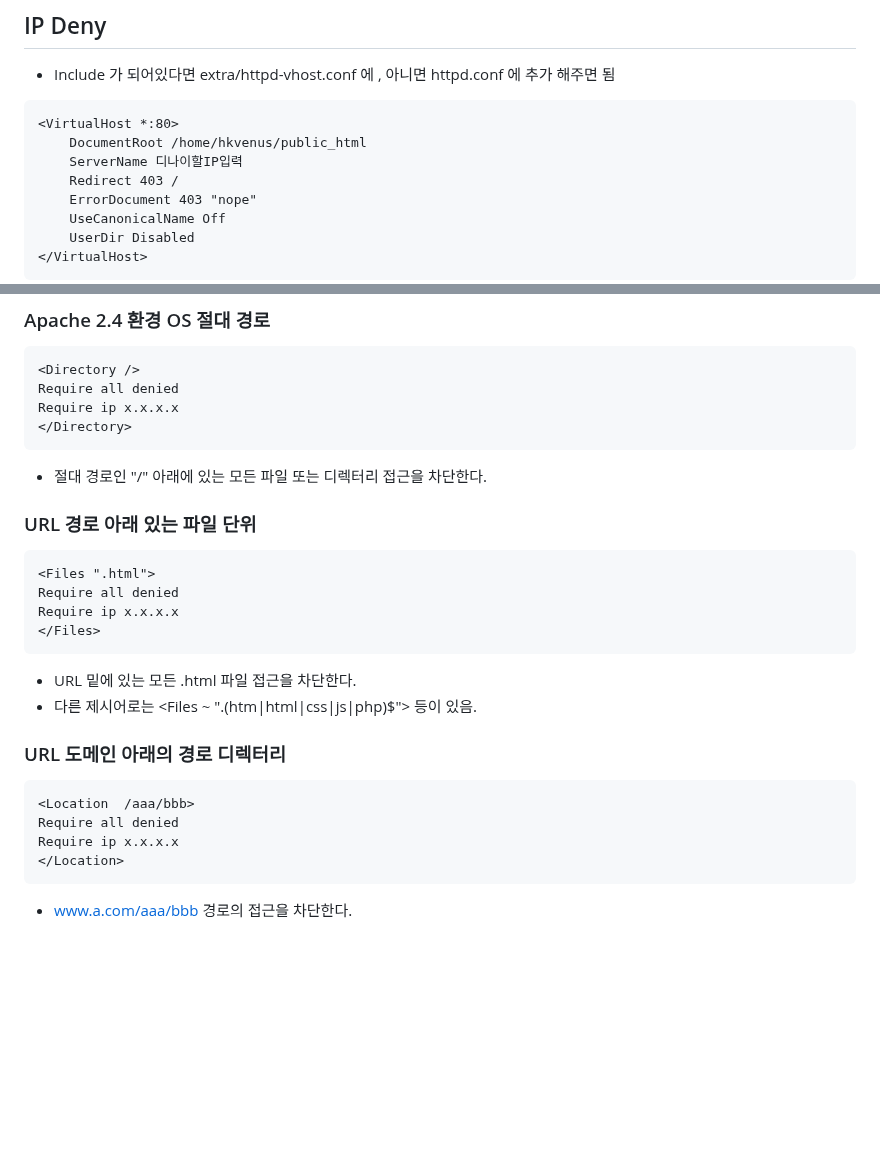
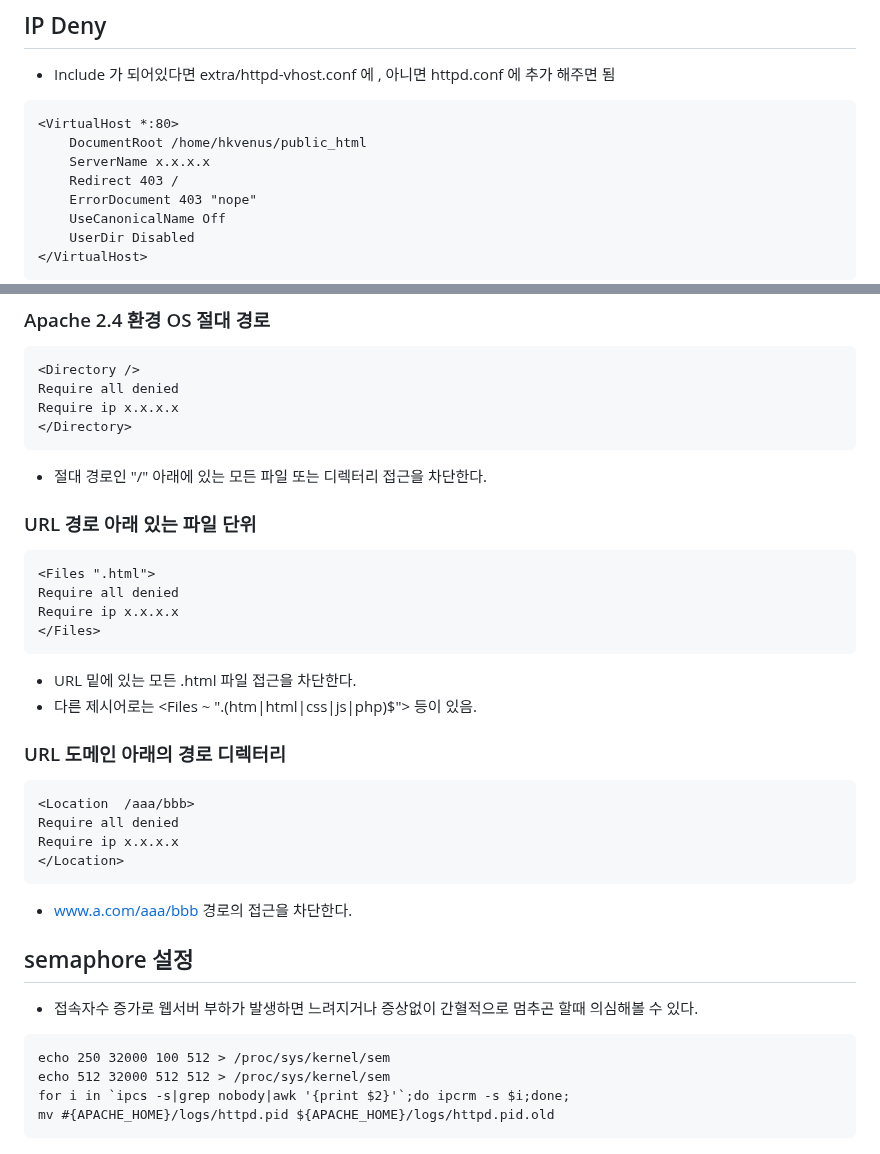
Before and after one commit to wlsejrdyd/linux, a Markdown page: Apache/README.md, 2 parts joined by grey strips. GitHub-like rendering; blank space fills up the shorter version.

````diff
--- a/Apache/README.md
+++ b/Apache/README.md
@@ -38,7 +38,7 @@ require valid-user
 ```
 <VirtualHost *:80>
     DocumentRoot /home/hkvenus/public_html
-    ServerName 디나이할IP입력
+    ServerName x.x.x.x
     Redirect 403 /
     ErrorDocument 403 "nope"
     UseCanonicalName Off
@@ -89,7 +89,6 @@ Require ip x.x.x.x
 </Directory>
 ```
 * 절대 경로인 "/" 아래에 있는 모든 파일 또는 디렉터리 접근을 차단한다.
-
 ### URL 경로 아래 있는 파일 단위
 ```
 <Files ".html">
@@ -99,7 +98,6 @@ Require ip x.x.x.x
 ```
 * URL 밑에 있는 모든 .html 파일 접근을 차단한다.
 * 다른 제시어로는 <Files ~ "\.(htm|html|css|js|php)$"> 등이 있음.
-
 ### URL 도메인 아래의 경로 디렉터리
 ```
 <Location  /aaa/bbb>
@@ -108,3 +106,12 @@ Require ip x.x.x.x
 </Location>
 ```
 * www.a.com/aaa/bbb 경로의 접근을 차단한다.
+
+## semaphore 설정
+* 접속자수 증가로 웹서버 부하가 발생하면 느려지거나 증상없이 간혈적으로 멈추곤 할때 의심해볼 수 있다.
+```
+echo 250 32000 100 512 > /proc/sys/kernel/sem
+echo 512 32000 512 512 > /proc/sys/kernel/sem
+for i in `ipcs -s|grep nobody|awk '{print $2}'`;do ipcrm -s $i;done;
+mv #{APACHE_HOME}/logs/httpd.pid ${APACHE_HOME}/logs/httpd.pid.old
+```
````
